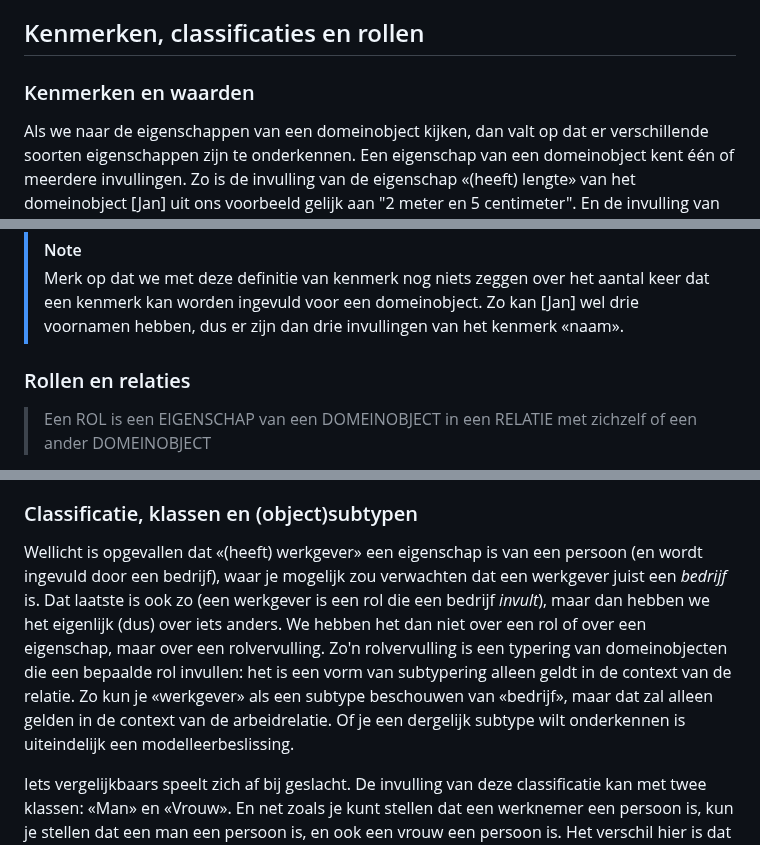
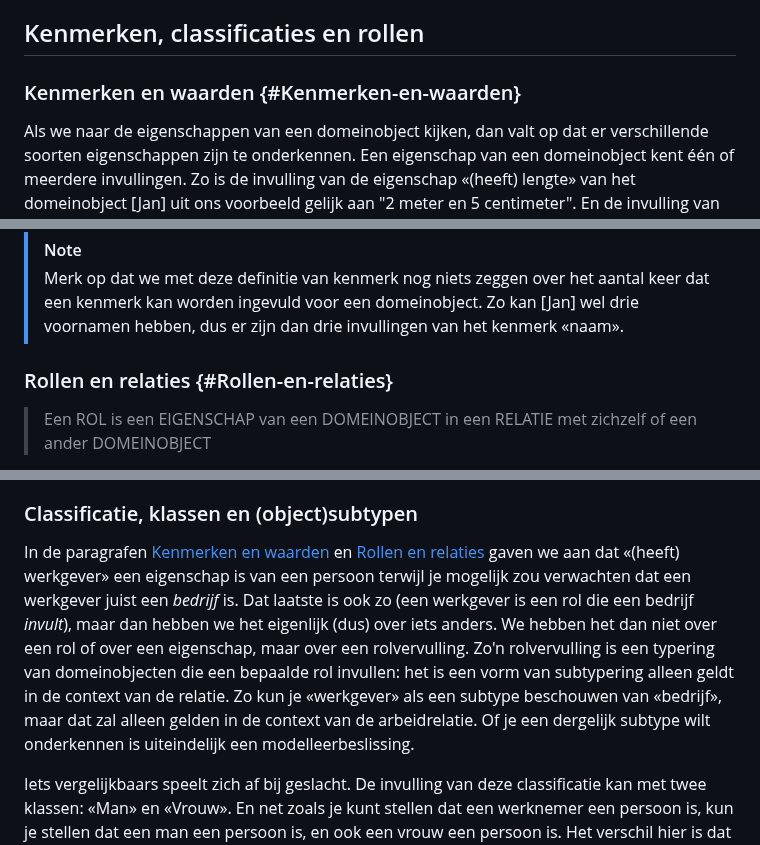
Before and after one commit to melsk-r/mim-metamodel, a Markdown page: metamodel-begrippen.md, 3 parts joined by grey strips. GitHub-like rendering.

```diff
--- a/metamodel-begrippen.md
+++ b/metamodel-begrippen.md
@@ -140,7 +140,7 @@ Merk op dat wat we intrinsiek vinden en wat we toegekend vinden vooral een domei
 
 ## Kenmerken, classificaties en rollen
 
-### Kenmerken en waarden
+### Kenmerken en waarden {#Kenmerken-en-waarden}
 
 Als we naar de eigenschappen van een domeinobject kijken, dan valt op dat er verschillende soorten eigenschappen zijn te onderkennen. Een eigenschap van een domeinobject kent één of meerdere invullingen. Zo is de invulling van de eigenschap «(heeft) lengte» van het domeinobject [Jan] uit ons voorbeeld gelijk aan "2 meter en 5 centimeter". En de invulling van de eigenschap «(heeft) werkgever» is [Bakkerij Broodjes]. Tenslotte is de invulling van de eigenschap «(heeft) geslacht» gelijk aan «man». Drie eigenschappen, maar geheel andere invullingen. We hebben het respectievelijk over een kenmerk, rol en classificatie. De nauwlettende lezer ziet dat we bij deze drie eigenschappen ook steeds een ander leesteken gebruiken!
 
@@ -160,7 +160,7 @@ In de voorbeelden hebben we gezien dat een waarde vaak toch net iets meer is dan
 > [!NOTE]
 > Merk op dat we met deze definitie van kenmerk nog niets zeggen over het aantal keer dat een kenmerk kan worden ingevuld voor een domeinobject. Zo kan [Jan] wel drie voornamen hebben, dus er zijn dan drie invullingen van het kenmerk «naam».
 
-### Rollen en relaties
+### Rollen en relaties {#Rollen-en-relaties}
 
 > Een ROL is een EIGENSCHAP van een DOMEINOBJECT in een RELATIE met zichzelf of een ander DOMEINOBJECT
 
@@ -376,7 +376,7 @@ In het voorbeeld willen we de typering vastleggen uit het concrete voorbeeld hie
 
 ### Classificatie, klassen en (object)subtypen
 
-Wellicht is opgevallen dat «(heeft) werkgever» een eigenschap is van een persoon (en wordt ingevuld door een bedrijf), waar je mogelijk zou verwachten dat een werkgever juist een *bedrijf* is. Dat laatste is ook zo (een werkgever is een rol die een bedrijf *invult*), maar dan hebben we het eigenlijk (dus) over iets anders. We hebben het dan niet over een rol of over een eigenschap, maar over een rolvervulling. Zo'n rolvervulling is een typering van domeinobjecten die een bepaalde rol invullen: het is een vorm van subtypering alleen geldt in de context van de relatie. Zo kun je «werkgever» als een subtype beschouwen van «bedrijf», maar dat zal alleen gelden in de context van de arbeidrelatie. Of je een dergelijk subtype wilt onderkennen is uiteindelijk een modelleerbeslissing.
+In de paragrafen [Kenmerken en waarden](#Kenmerken-en-waarden) en [Rollen en relaties](#Rollen-en-relaties) gaven we aan dat «(heeft) werkgever» een eigenschap is van een persoon terwijl je mogelijk zou verwachten dat een werkgever juist een *bedrijf* is. Dat laatste is ook zo (een werkgever is een rol die een bedrijf *invult*), maar dan hebben we het eigenlijk (dus) over iets anders. We hebben het dan niet over een rol of over een eigenschap, maar over een rolvervulling. Zo'n rolvervulling is een typering van domeinobjecten die een bepaalde rol invullen: het is een vorm van subtypering alleen geldt in de context van de relatie. Zo kun je «werkgever» als een subtype beschouwen van «bedrijf», maar dat zal alleen gelden in de context van de arbeidrelatie. Of je een dergelijk subtype wilt onderkennen is uiteindelijk een modelleerbeslissing.
 
 Iets vergelijkbaars speelt zich af bij geslacht. De invulling van deze classificatie kan met twee klassen: «Man» en «Vrouw». En net zoals je kunt stellen dat een werknemer een persoon is, kun je stellen dat een man een persoon is, en ook een vrouw een persoon is. Het verschil hier is dat er geen sprake is van een relatie(soort), maar van een classificatie: de classificatie naar geslacht. En in dit geval zie je dat je objecttypen kunt vormen uit klassen: de objecttypen «Man» en «Vrouw». Ook hier betreft het een modelleerbeslissing om een dergelijke subtypering op te nemen.
 
```
